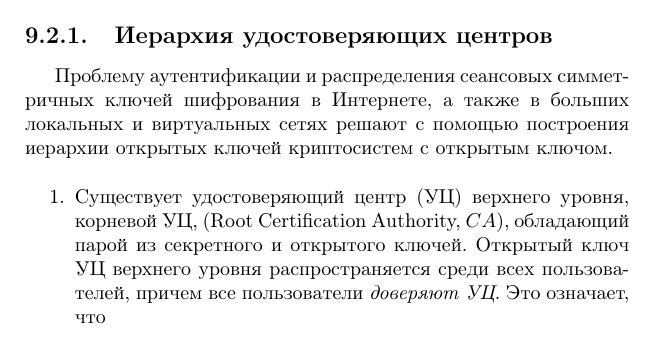
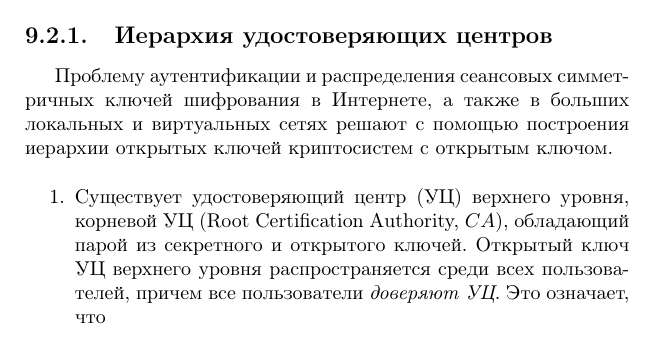
Before and after one commit to vlsergey/infosec, a LaTeX book (Information Security.tex, which reads CAs.tex): part of page 155 of 264, cut so that both start at the same text. Compiled offline with pdfLaTeX; a missing bibliography style is replaced by a similar one.

Commit message:
CAs: лишняя запятая

```diff
--- a/CAs.tex
+++ b/CAs.tex
@@ -4,7 +4,7 @@
 Проблему аутентификации и распределения сеансовых симметричных ключей шифрования в Интернете, а также в больших локальных и виртуальных сетях решают с помощью построения иерархии открытых ключей криптосистем с открытым ключом.
 
 \begin{enumerate}
-    \item Существует удостоверяющий центр (УЦ) верхнего уровня, корневой УЦ, (Root Certification Authority, $CA$), обладающий парой из секретного и открытого ключей. Открытый ключ УЦ верхнего уровня распространяется среди всех пользователей, причем все пользователи \emph{доверяют УЦ}. Это означает, что
+    \item Существует удостоверяющий центр (УЦ) верхнего уровня, корневой УЦ (Root Certification Authority, $CA$), обладающий парой из секретного и открытого ключей. Открытый ключ УЦ верхнего уровня распространяется среди всех пользователей, причем все пользователи \emph{доверяют УЦ}. Это означает, что
         \begin{itemize}
             \item УЦ -- <<хороший>>, обеспечивает надежное хранение секретного ключа, не пытается фальсифицировать и скомпрометировать свои ключи,
             \item имеющийся у пользователей открытый ключ УЦ действительно принадлежит УЦ.
```
